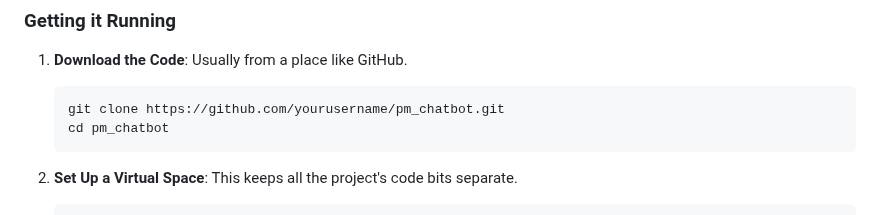
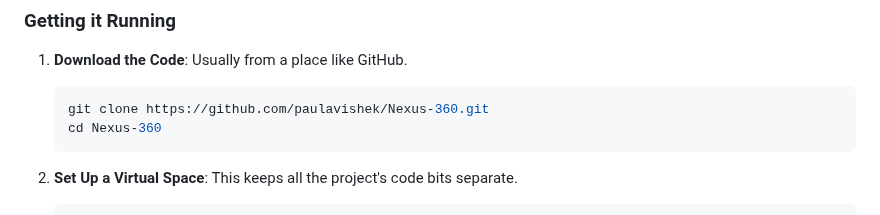
Before and after one commit to paulavishek/Nexus-360, a Markdown page: README.md, the part around the change. Rendered like a GitHub page.

Commit message:
Update repository URL in README to reflect new Nexus-360 repository

````diff
--- a/README.md
+++ b/README.md
@@ -183,8 +183,8 @@ This part is for those who will be installing and managing Nexus360.
 1.  **Download the Code**: Usually from a place like GitHub.
 
     ```bash
-    git clone https://github.com/yourusername/pm_chatbot.git
-    cd pm_chatbot
+    git clone https://github.com/paulavishek/Nexus-360.git
+    cd Nexus-360
     ```
 
 2.  **Set Up a Virtual Space**: This keeps all the project's code bits separate.
````
